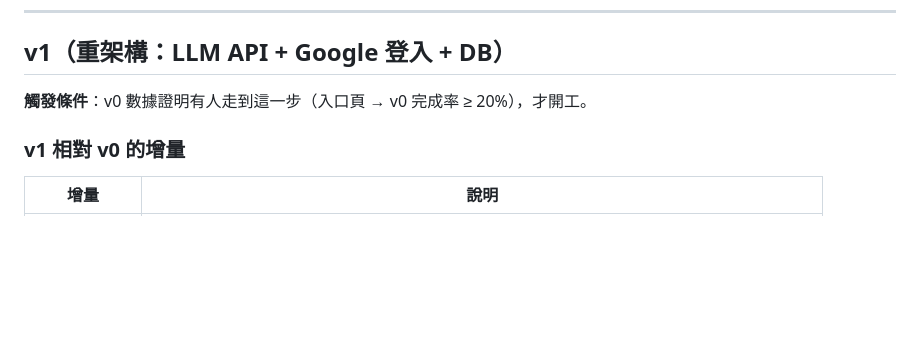
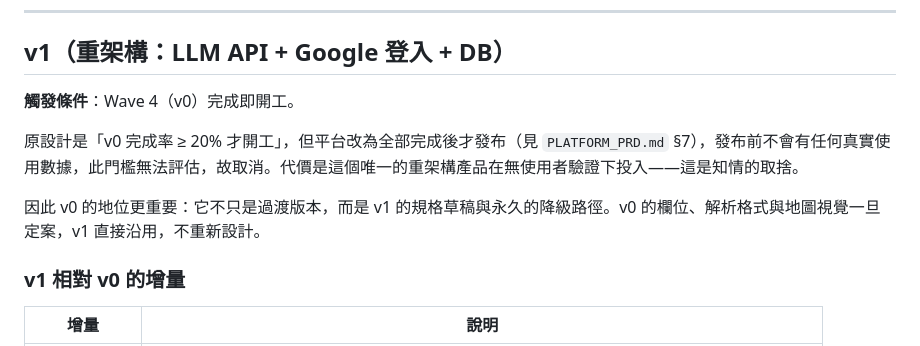
Before and after one commit to Wenqing950519/career-tools, a Markdown page: docs/products/02-skill-gap.md, the part around the change. Drawn GitHub-style; blank space fills up the shorter version.

```diff
--- a/docs/products/02-skill-gap.md
+++ b/docs/products/02-skill-gap.md
@@ -125,7 +125,11 @@
 
 ## v1（重架構：LLM API + Google 登入 + DB）
 
-**觸發條件**：v0 數據證明有人走到這一步（入口頁 → v0 完成率 ≥ 20%），才開工。
+**觸發條件**：Wave 4（v0）完成即開工。
+
+原設計是「v0 完成率 ≥ 20% 才開工」，但平台改為全部完成後才發布（見 `PLATFORM_PRD.md` §7），發布前不會有任何真實使用數據，此門檻無法評估，故取消。代價是這個唯一的重架構產品在無使用者驗證下投入——這是知情的取捨。
+
+因此 v0 的地位更重要：它不只是過渡版本，而是 v1 的規格草稿與永久的降級路徑。v0 的欄位、解析格式與地圖視覺一旦定案，v1 直接沿用，不重新設計。
 
 ### v1 相對 v0 的增量
 
```
Also changed, not shown: docs/PLATFORM_PRD.md (+24 -9 lines).
